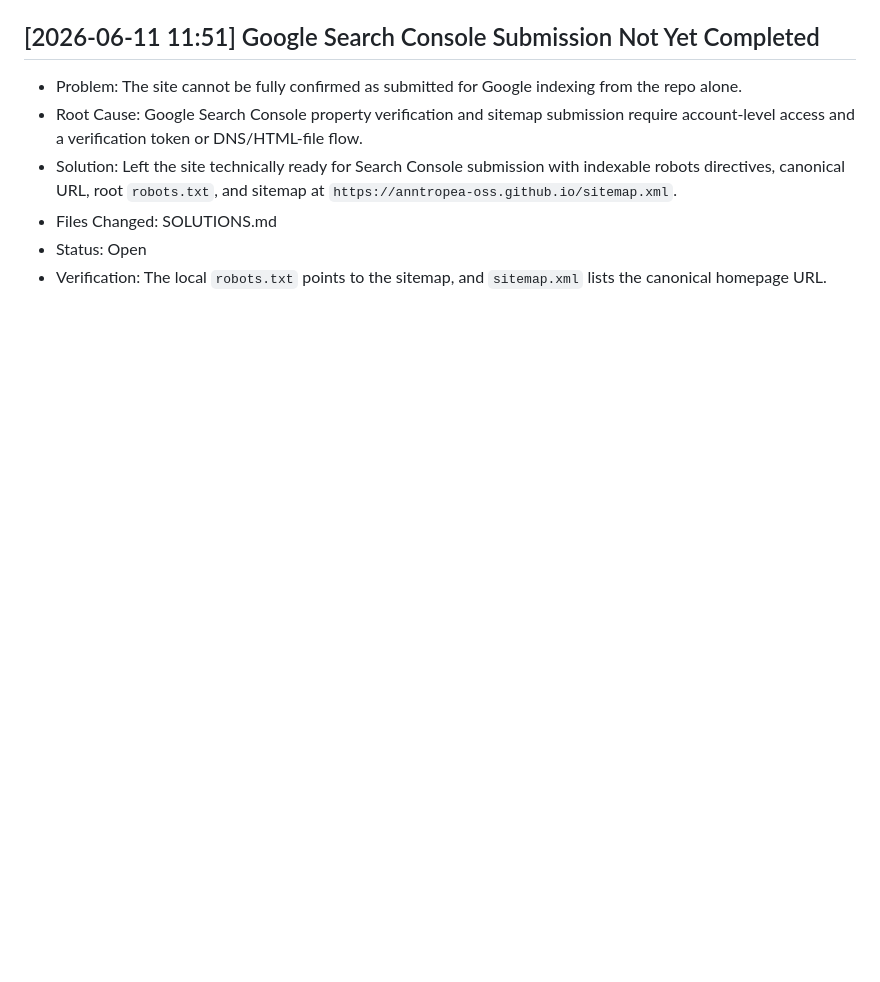
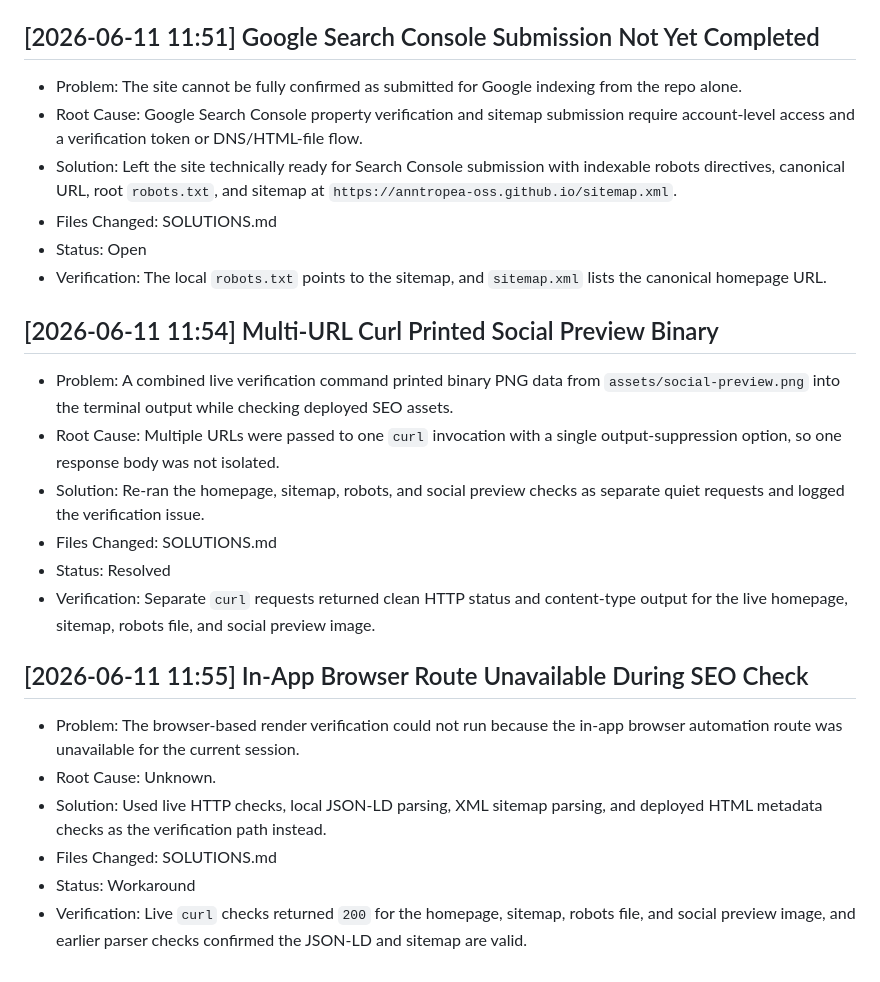
Before and after one commit to anntropea-oss/personal-branding, a Markdown page: SOLUTIONS.md, the part around the change. GitHub-like rendering; blank space fills up the shorter version.

Commit message:
Log SEO verification follow-ups

```diff
--- a/SOLUTIONS.md
+++ b/SOLUTIONS.md
@@ -365,3 +365,19 @@
 - Files Changed: SOLUTIONS.md
 - Status: Open
 - Verification: The local `robots.txt` points to the sitemap, and `sitemap.xml` lists the canonical homepage URL.
+
+## [2026-06-11 11:54] Multi-URL Curl Printed Social Preview Binary
+- Problem: A combined live verification command printed binary PNG data from `assets/social-preview.png` into the terminal output while checking deployed SEO assets.
+- Root Cause: Multiple URLs were passed to one `curl` invocation with a single output-suppression option, so one response body was not isolated.
+- Solution: Re-ran the homepage, sitemap, robots, and social preview checks as separate quiet requests and logged the verification issue.
+- Files Changed: SOLUTIONS.md
+- Status: Resolved
+- Verification: Separate `curl` requests returned clean HTTP status and content-type output for the live homepage, sitemap, robots file, and social preview image.
+
+## [2026-06-11 11:55] In-App Browser Route Unavailable During SEO Check
+- Problem: The browser-based render verification could not run because the in-app browser automation route was unavailable for the current session.
+- Root Cause: Unknown.
+- Solution: Used live HTTP checks, local JSON-LD parsing, XML sitemap parsing, and deployed HTML metadata checks as the verification path instead.
+- Files Changed: SOLUTIONS.md
+- Status: Workaround
+- Verification: Live `curl` checks returned `200` for the homepage, sitemap, robots file, and social preview image, and earlier parser checks confirmed the JSON-LD and sitemap are valid.
```
